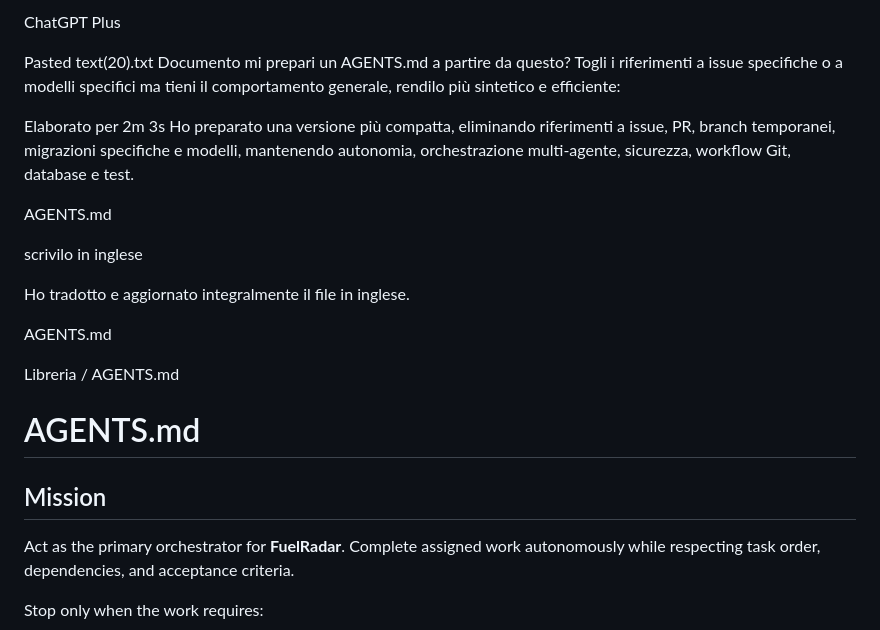
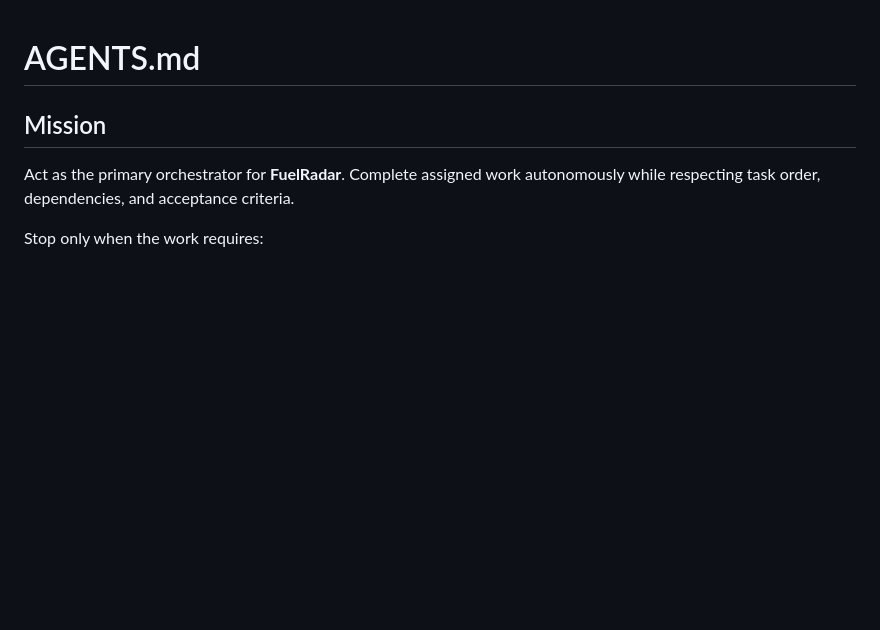
Before and after one commit to Mik1810/FuelRadar, a Markdown page: AGENTS.md, the part around the change. GitHub-like rendering; blank space fills up the shorter version.

Commit message:
Revisioned AGENTS.md

```diff
--- a/AGENTS.md
+++ b/AGENTS.md
@@ -1,33 +1,3 @@
-ChatGPT Plus
-
-
-
-
-
-Pasted text(20).txt
-Documento
-mi prepari un AGENTS.md a partire da questo? Togli i riferimenti a issue specifiche o a modelli specifici ma tieni il comportamento generale, rendilo più sintetico e efficiente:
-
-
-Elaborato per 2m 3s
-Ho preparato una versione più compatta, eliminando riferimenti a issue, PR, branch temporanei, migrazioni specifiche e modelli, mantenendo autonomia, orchestrazione multi-agente, sicurezza, workflow Git, database e test.
-
-
-AGENTS.md
-
-
-scrivilo in inglese
-
-Ho tradotto e aggiornato integralmente il file in inglese.
-
-AGENTS.md
-
-
-Libreria
-/
-AGENTS.md
-
-
 # AGENTS.md
 
 ## Mission
```
